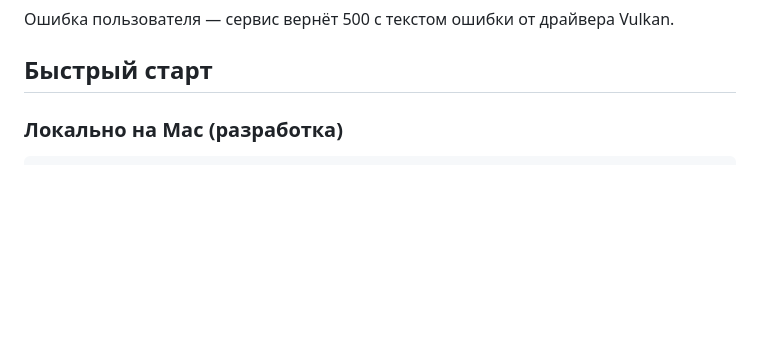
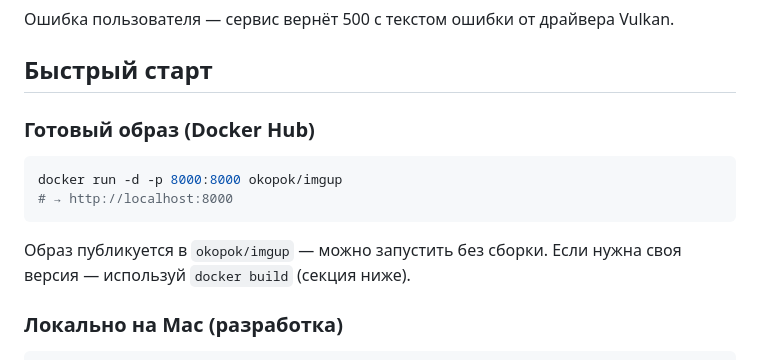
Before and after one commit to okopok/imgup, a Markdown page: README.md, the part around the change. Drawn GitHub-style; blank space fills up the shorter version.

````diff
--- a/README.md
+++ b/README.md
@@ -81,6 +81,16 @@ macOS / любой        N100 с Intel GPU
 Ошибка пользователя — сервис вернёт 500 с текстом ошибки от драйвера Vulkan.
 
 ## Быстрый старт
+
+### Готовый образ (Docker Hub)
+
+```bash
+docker run -d -p 8000:8000 okopok/imgup
+# → http://localhost:8000
+```
+
+Образ публикуется в `okopok/imgup` — можно запустить без сборки.
+Если нужна своя версия — используй `docker build` (секция ниже).
 
 ### Локально на Mac (разработка)
 
````
Also changed, not shown: README.en.md (+10 -0 lines).
